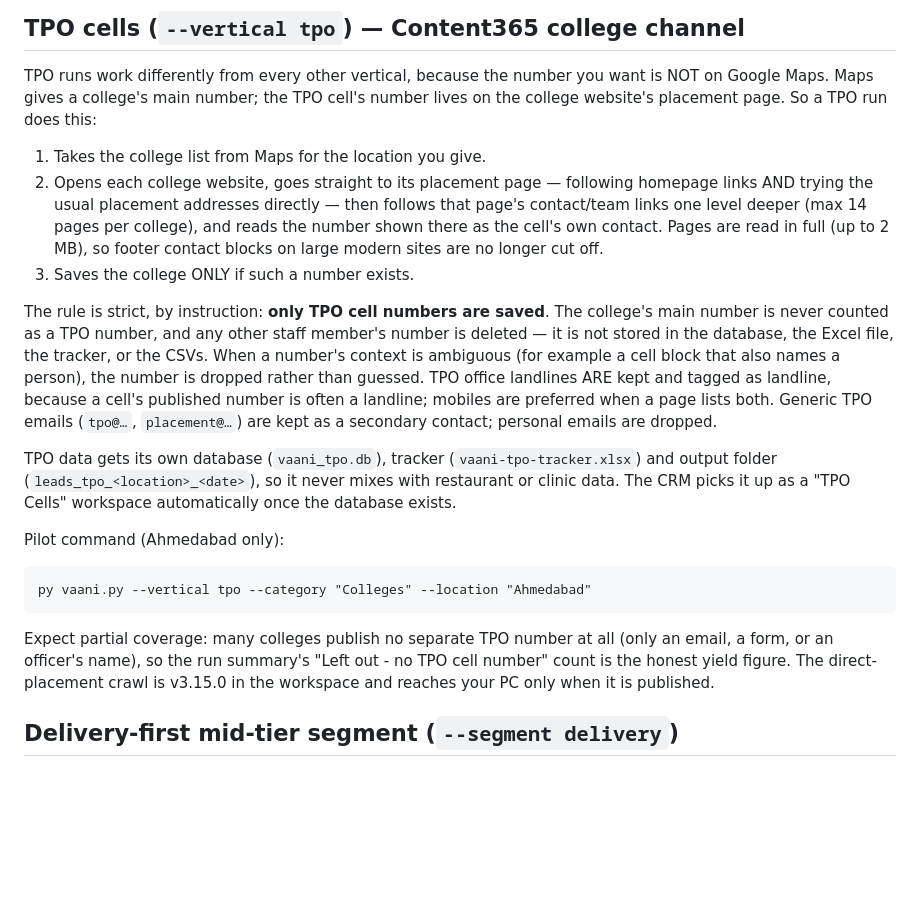
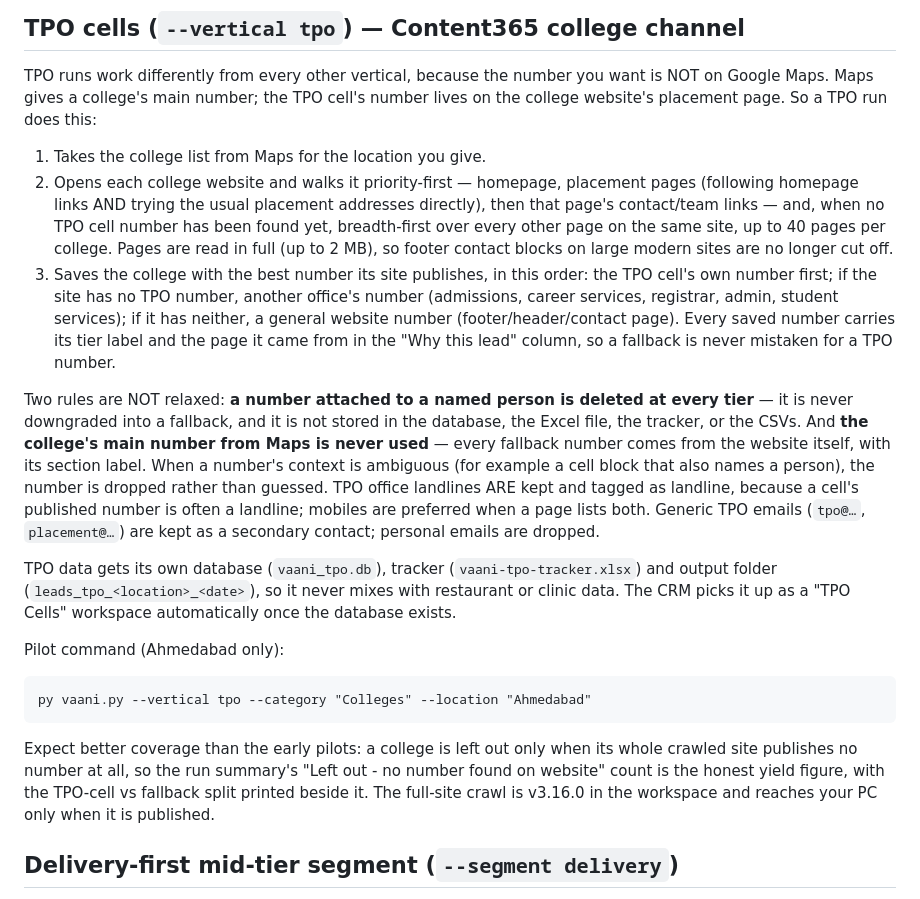
Before and after one commit to yash6969-io/vaani-lead-engine, a Markdown page: README.md, the part around the change. Drawn GitHub-style; blank space fills up the shorter version.

Commit message:
Vaani v3.16.0 README - tiered TPO fallbacks

````diff
--- a/README.md
+++ b/README.md
@@ -150,26 +150,35 @@ number; the TPO cell's number lives on the college website's
 placement page. So a TPO run does this:
 
 1. Takes the college list from Maps for the location you give.
-2. Opens each college website, goes straight to its placement
-   page — following homepage links AND trying the usual
-   placement addresses directly — then follows that page's
-   contact/team links one level deeper (max 14 pages per
-   college), and reads the number shown there as the cell's own
-   contact. Pages are read in full (up to 2 MB), so footer
-   contact blocks on large modern sites are no longer cut off.
-3. Saves the college ONLY if such a number exists.
+2. Opens each college website and walks it priority-first —
+   homepage, placement pages (following homepage links AND trying
+   the usual placement addresses directly), then that page's
+   contact/team links — and, when no TPO cell number has been
+   found yet, breadth-first over every other page on the same
+   site, up to 40 pages per college. Pages are read in full
+   (up to 2 MB), so footer contact blocks on large modern sites
+   are no longer cut off.
+3. Saves the college with the best number its site publishes,
+   in this order: the TPO cell's own number first; if the site
+   has no TPO number, another office's number (admissions,
+   career services, registrar, admin, student services); if it
+   has neither, a general website number (footer/header/contact
+   page). Every saved number carries its tier label and the page
+   it came from in the "Why this lead" column, so a fallback is
+   never mistaken for a TPO number.
 
-The rule is strict, by instruction: **only TPO cell numbers are
-saved**. The college's main number is never counted as a TPO
-number, and any other staff member's number is deleted — it is not
-stored in the database, the Excel file, the tracker, or the CSVs.
-When a number's context is ambiguous (for example a cell block that
-also names a person), the number is dropped rather than guessed.
-TPO office landlines ARE kept and tagged as landline, because a
-cell's published number is often a landline; mobiles are preferred
-when a page lists both. Generic TPO emails (`tpo@…`,
-`placement@…`) are kept as a secondary contact; personal emails are
-dropped.
+Two rules are NOT relaxed: **a number attached to a named person
+is deleted at every tier** — it is never downgraded into a
+fallback, and it is not stored in the database, the Excel file,
+the tracker, or the CSVs. And **the college's main number from
+Maps is never used** — every fallback number comes from the
+website itself, with its section label. When a number's context
+is ambiguous (for example a cell block that also names a person),
+the number is dropped rather than guessed. TPO office landlines
+ARE kept and tagged as landline, because a cell's published
+number is often a landline; mobiles are preferred when a page
+lists both. Generic TPO emails (`tpo@…`, `placement@…`) are kept
+as a secondary contact; personal emails are dropped.
 
 TPO data gets its own database (`vaani_tpo.db`), tracker
 (`vaani-tpo-tracker.xlsx`) and output folder
@@ -183,10 +192,11 @@ Pilot command (Ahmedabad only):
 py vaani.py --vertical tpo --category "Colleges" --location "Ahmedabad"
 ```
 
-Expect partial coverage: many colleges publish no separate TPO
-number at all (only an email, a form, or an officer's name), so the
-run summary's "Left out - no TPO cell number" count is the honest
-yield figure. The direct-placement crawl is v3.15.0 in the
+Expect better coverage than the early pilots: a college is left
+out only when its whole crawled site publishes no number at all,
+so the run summary's "Left out - no number found on website"
+count is the honest yield figure, with the TPO-cell vs fallback
+split printed beside it. The full-site crawl is v3.16.0 in the
 workspace and reaches your PC only when it is published.
 
 ## Delivery-first mid-tier segment (`--segment delivery`)
````
